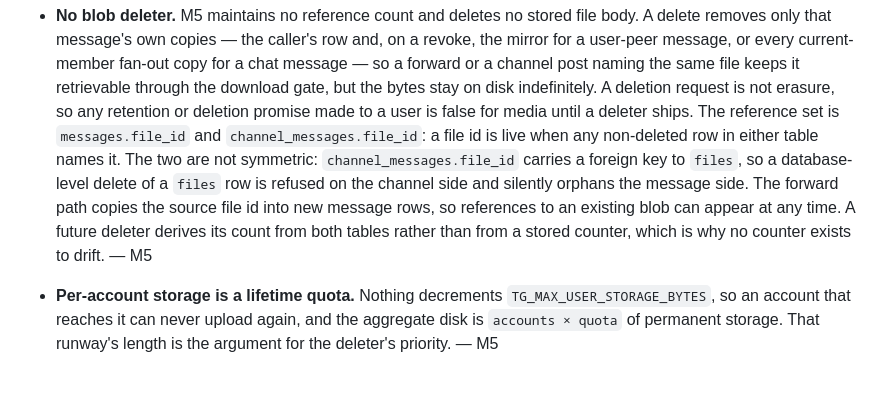
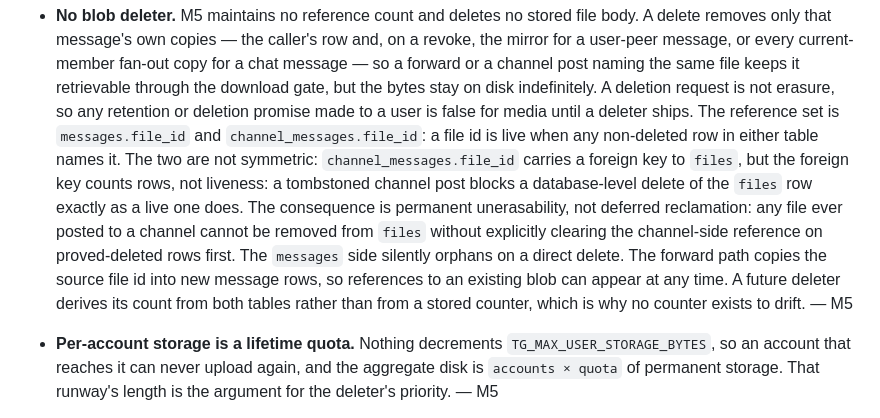
Before and after one commit to adambenhassen/telegram-server, a Markdown page: ROADMAP.md, the part around the change. Drawn GitHub-style; blank space fills up the shorter version.

Commit message:
docs(roadmap): channel FK counts tombstones, refusal permanent

```diff
--- a/ROADMAP.md
+++ b/ROADMAP.md
@@ -606,11 +606,15 @@ Tracked so shortcuts don't rot into "later means never".
   deleter ships. The reference set is `messages.file_id` and
   `channel_messages.file_id`: a file id is live when any non-deleted row in either
   table names it. The two are not symmetric: `channel_messages.file_id` carries a
-  foreign key to `files`, so a database-level delete of a `files` row is refused on
-  the channel side and silently orphans the message side. The forward path copies the
-  source file id into new message rows, so references to an existing blob can appear
-  at any time. A future deleter derives its count from both tables rather than from a
-  stored counter, which is why no counter exists to drift. — M5
+  foreign key to `files`, but the foreign key counts rows, not liveness: a
+  tombstoned channel post blocks a database-level delete of the `files` row exactly
+  as a live one does. The consequence is permanent unerasability, not deferred
+  reclamation: any file ever posted to a channel cannot be removed from `files`
+  without explicitly clearing the channel-side reference on proved-deleted rows
+  first. The `messages` side silently orphans on a direct delete. The forward path
+  copies the source file id into new message rows, so references to an existing blob
+  can appear at any time. A future deleter derives its count from both tables rather
+  than from a stored counter, which is why no counter exists to drift. — M5
 - **Per-account storage is a lifetime quota.** Nothing decrements
   `TG_MAX_USER_STORAGE_BYTES`, so an account that reaches it can never upload
   again, and the aggregate disk is `accounts × quota` of permanent storage. That
```
